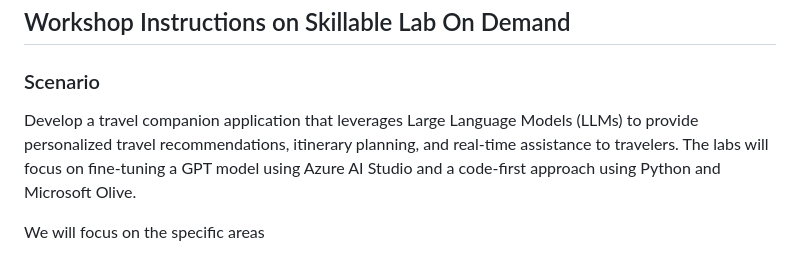
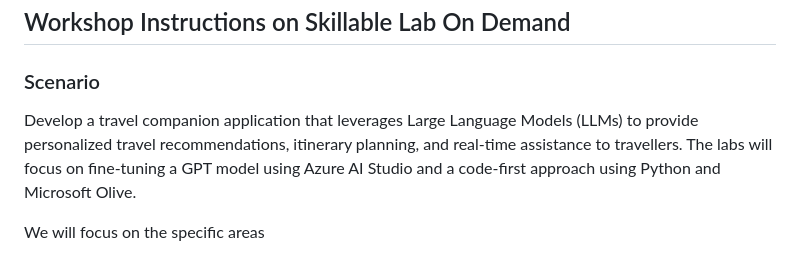
Before and after one commit to samuel100/Ignite_FineTuning_workshop, a Markdown page: session-delivery-resources/README.md, the part around one of its changes. GitHub-like rendering.

```diff
--- a/session-delivery-resources/README.md
+++ b/session-delivery-resources/README.md
@@ -64,7 +64,7 @@ Open floor for questions Recap of key takeaways Next steps and additional resour
 
 ### Scenario
 
-Develop a travel companion application that leverages Large Language Models (LLMs) to provide personalized travel recommendations, itinerary planning, and real-time assistance to travelers. The labs will focus on fine-tuning a GPT model using Azure AI Studio and a code-first approach using Python and Microsoft Olive.
+Develop a travel companion application that leverages Large Language Models (LLMs) to provide personalized travel recommendations, itinerary planning, and real-time assistance to travellers. The labs will focus on fine-tuning a GPT model using Azure AI Studio and a code-first approach using Python and Microsoft Olive.
 
 We will focus on the specific areas
 - Setting up Azure AI Studio
```
Also changed, not shown: other parts of session-delivery-resources/README.md (+4 -4 lines).
